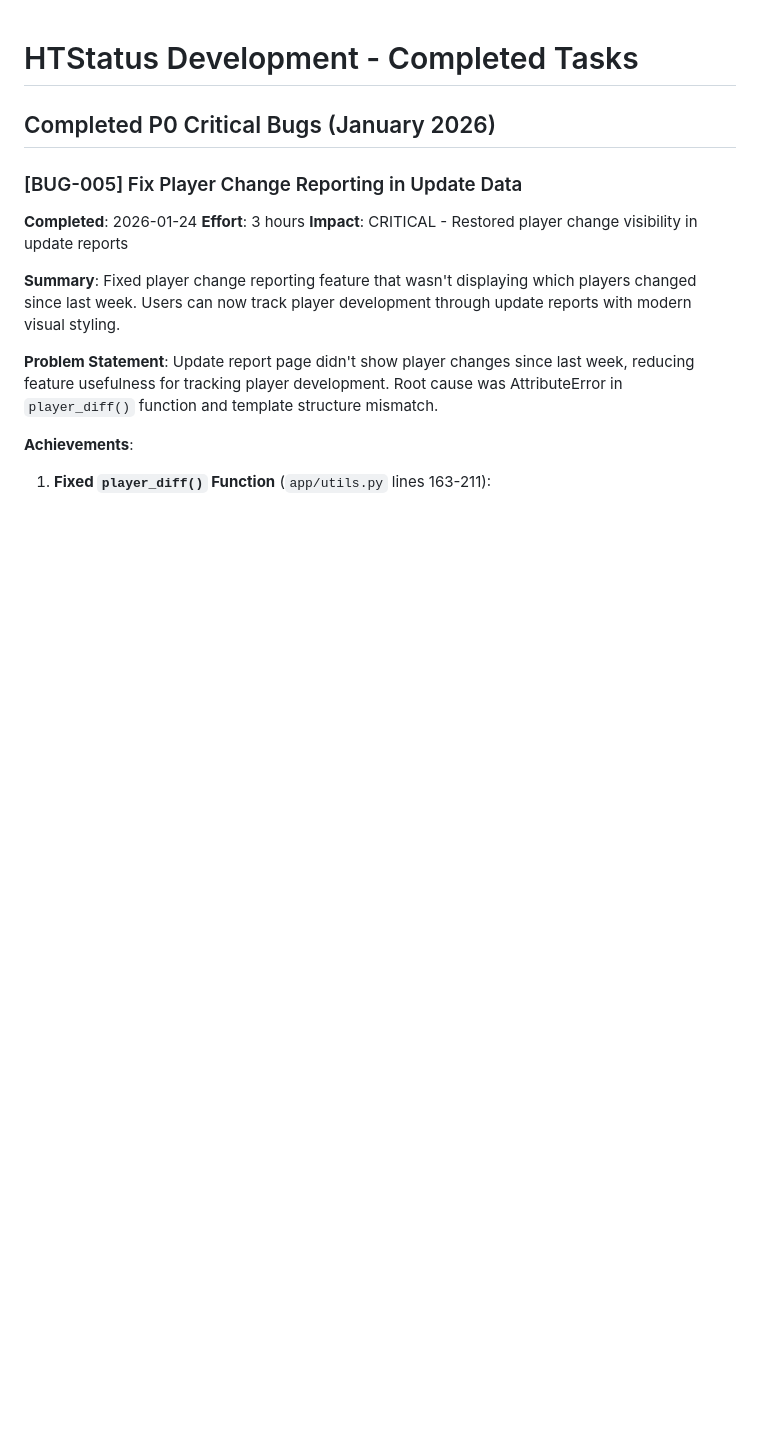
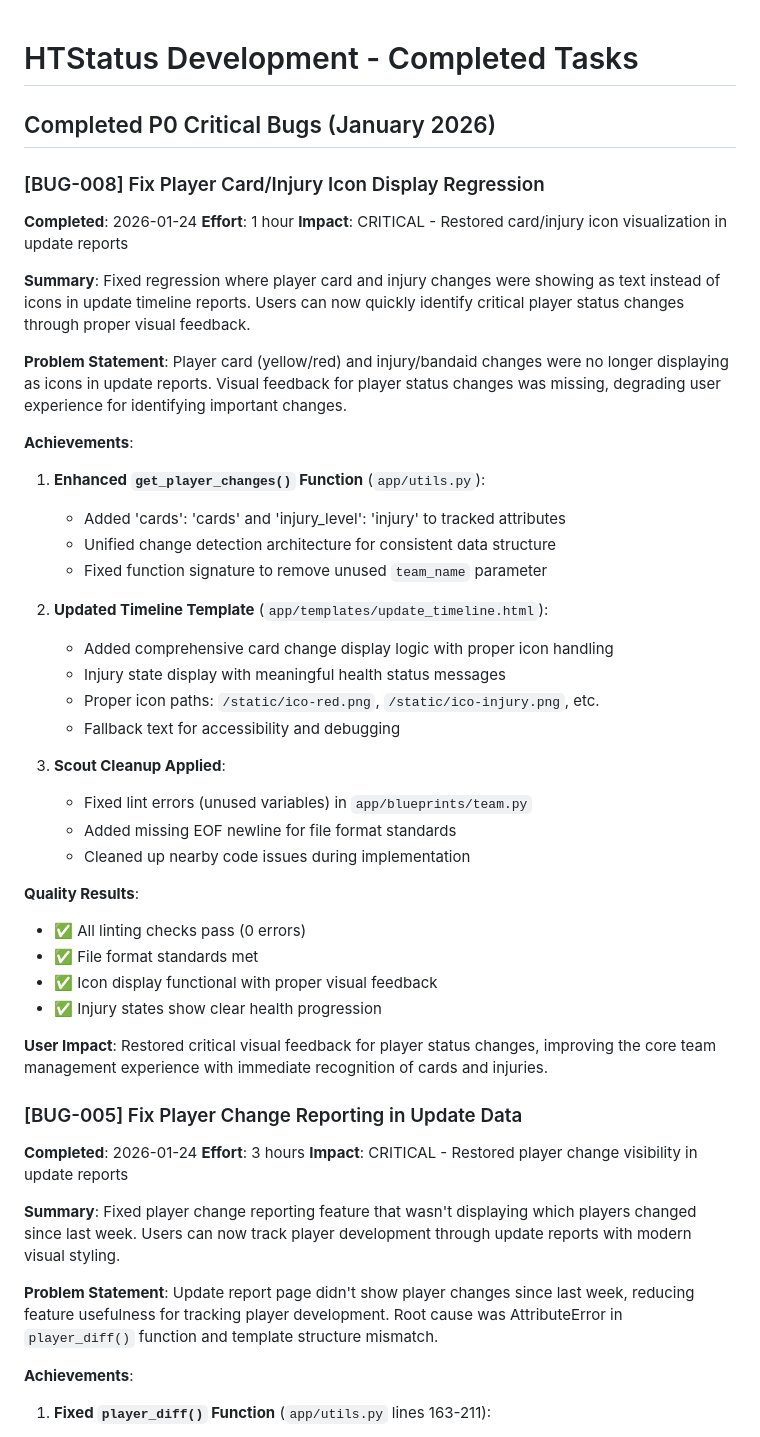
Before and after one commit to kvarak/htstatus, a Markdown page: .project/history/backlog-done.md, the part around the change. GitHub-like rendering; blank space fills up the shorter version.

```diff
--- a/.project/history/backlog-done.md
+++ b/.project/history/backlog-done.md
@@ -1,6 +1,40 @@
 # HTStatus Development - Completed Tasks
 
 ## Completed P0 Critical Bugs (January 2026)
+
+### [BUG-008] Fix Player Card/Injury Icon Display Regression
+**Completed**: 2026-01-24
+**Effort**: 1 hour
+**Impact**: CRITICAL - Restored card/injury icon visualization in update reports
+
+**Summary**: Fixed regression where player card and injury changes were showing as text instead of icons in update timeline reports. Users can now quickly identify critical player status changes through proper visual feedback.
+
+**Problem Statement**: Player card (yellow/red) and injury/bandaid changes were no longer displaying as icons in update reports. Visual feedback for player status changes was missing, degrading user experience for identifying important changes.
+
+**Achievements**:
+1. **Enhanced `get_player_changes()` Function** (`app/utils.py`):
+   - Added 'cards': 'cards' and 'injury_level': 'injury' to tracked attributes
+   - Unified change detection architecture for consistent data structure
+   - Fixed function signature to remove unused `team_name` parameter
+
+2. **Updated Timeline Template** (`app/templates/update_timeline.html`):
+   - Added comprehensive card change display logic with proper icon handling
+   - Injury state display with meaningful health status messages
+   - Proper icon paths: `/static/ico-red.png`, `/static/ico-injury.png`, etc.
+   - Fallback text for accessibility and debugging
+
+3. **Scout Cleanup Applied**:
+   - Fixed lint errors (unused variables) in `app/blueprints/team.py`
+   - Added missing EOF newline for file format standards
+   - Cleaned up nearby code issues during implementation
+
+**Quality Results**:
+- ✅ All linting checks pass (0 errors)
+- ✅ File format standards met
+- ✅ Icon display functional with proper visual feedback
+- ✅ Injury states show clear health progression
+
+**User Impact**: Restored critical visual feedback for player status changes, improving the core team management experience with immediate recognition of cards and injuries.
 
 ### [BUG-005] Fix Player Change Reporting in Update Data
 **Completed**: 2026-01-24
```
Also changed, not shown: .project/backlog.md (+32 -74 lines), .project/progress.md (+33 -7 lines).
